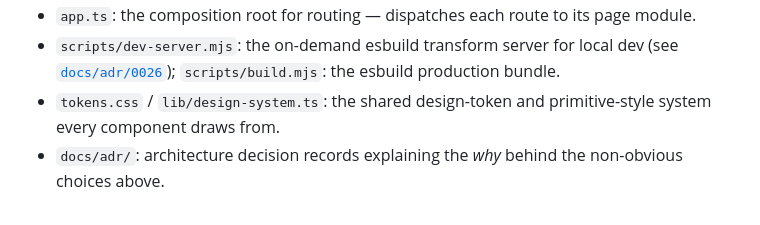
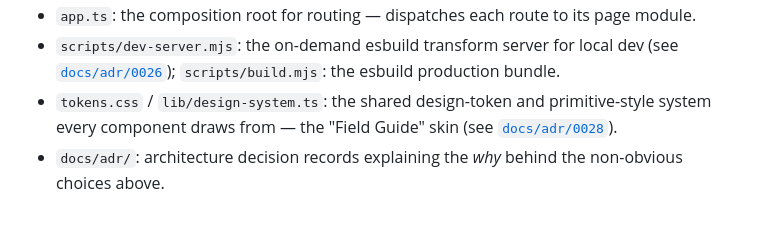
Before and after one commit to Thijs5/effortdex, a Markdown page: README.md, the part around the change. Rendered like a GitHub page.

Commit message:
Docs: ADR 0028 — the Field Guide visual redesign

```diff
--- a/README.md
+++ b/README.md
@@ -227,6 +227,8 @@ history linear and resolve conflicts at rebase time, not merge time.
   [`docs/adr/0026`](docs/adr/0026-typescript-migration.md));
   `scripts/build.mjs`: the esbuild production bundle.
 - `tokens.css` / `lib/design-system.ts`: the shared design-token and
-  primitive-style system every component draws from.
+  primitive-style system every component draws from — the "Field Guide"
+  skin (see
+  [`docs/adr/0028`](docs/adr/0028-field-guide-visual-redesign.md)).
 - `docs/adr/`: architecture decision records explaining the *why*
   behind the non-obvious choices above.
```
Also changed, not shown: docs/adr/0028-field-guide-visual-redesign.md (added, +100 -0 lines).
